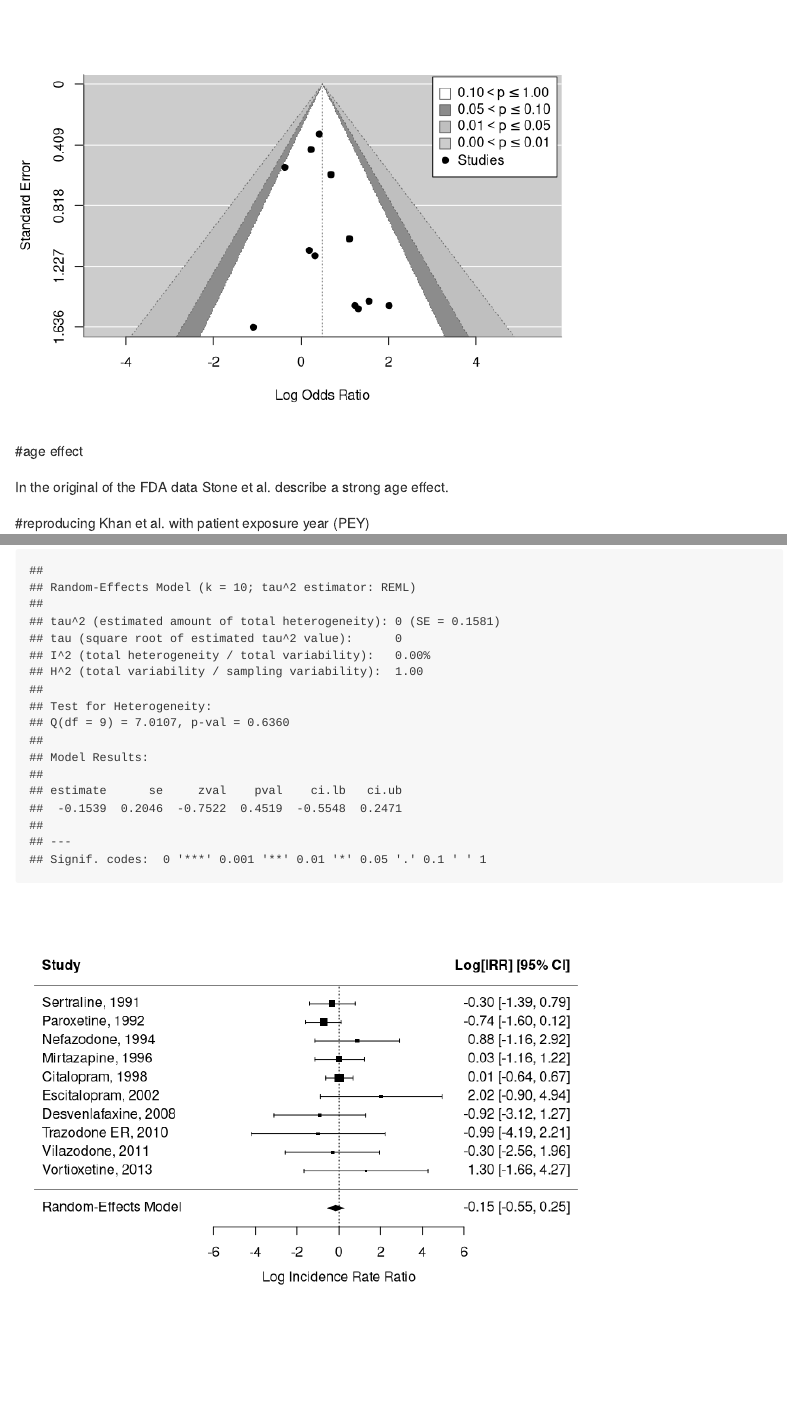
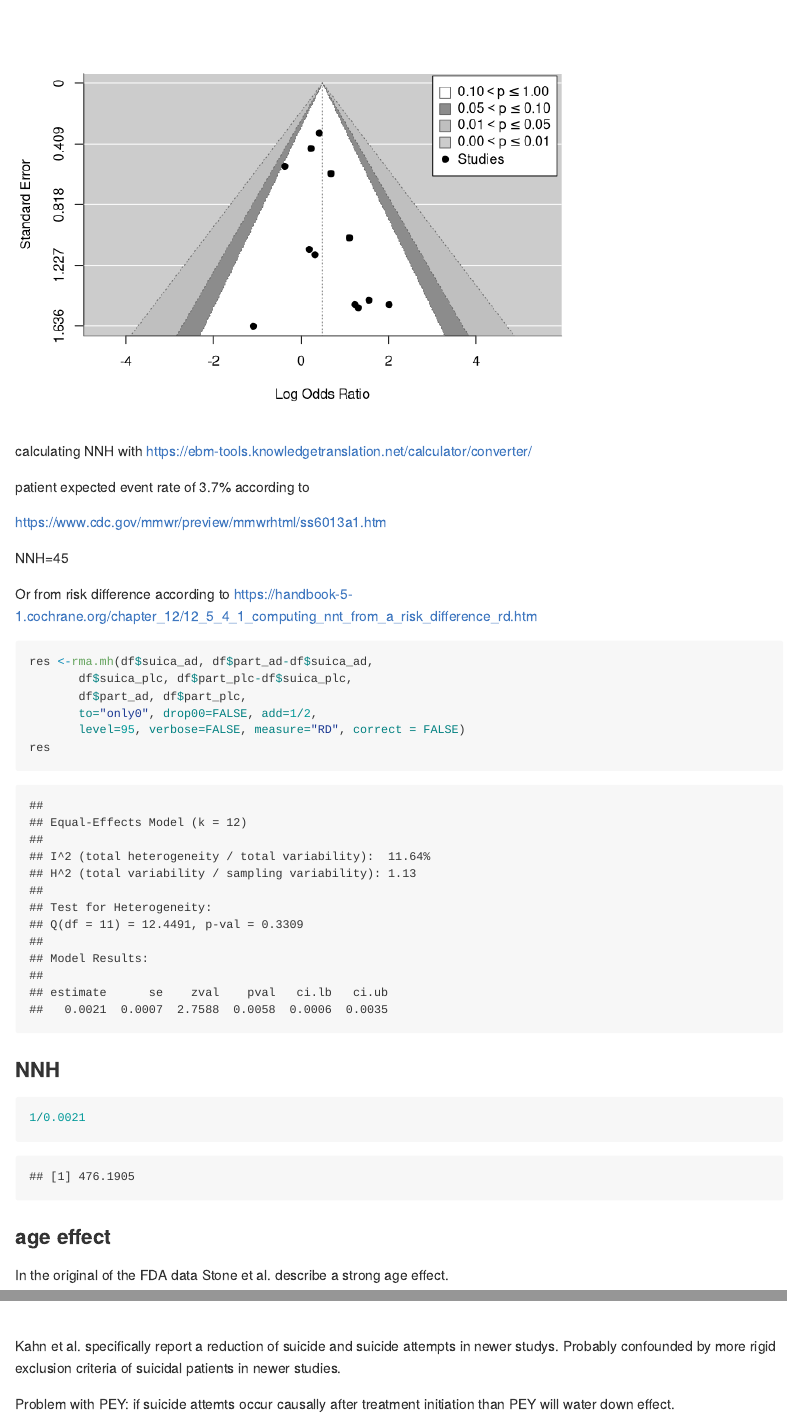
Before and after one commit to jakobkaminski/antidepressants, an R Markdown document (antidepressants_markd.Rmd): the page in a window 1100 px wide, from 6680 px down before the commit and from 6780 px down after it, and a second part further down, joined at a grey line. Rendered offline with R 4.5, knitr and Pandoc, with nearby package versions.

Commit message:
discussion

````diff
--- a/antidepressants_markd.Rmd
+++ b/antidepressants_markd.Rmd
@@ -162,12 +162,39 @@ funnel(res, level=c(90, 95, 99), shade=c("white", "gray55", "gray75"), legend=TR
 
 ```
 
-#age effect
+calculating NNH with https://ebm-tools.knowledgetranslation.net/calculator/converter/
+
+patient expected event rate of 3.7% according to
+
+https://www.cdc.gov/mmwr/preview/mmwrhtml/ss6013a1.htm
+
+
+NNH=45
+
+
+Or from risk difference according to https://handbook-5-1.cochrane.org/chapter_12/12_5_4_1_computing_nnt_from_a_risk_difference_rd.htm
+
+```{r,  warning=FALSE}
+res <-rma.mh(df$suica_ad, df$part_ad-df$suica_ad,
+       df$suica_plc, df$part_plc-df$suica_plc,
+       df$part_ad, df$part_plc,
+       to="only0", drop00=FALSE, add=1/2,
+       level=95, verbose=FALSE, measure="RD", correct = FALSE)
+res
+```
+
+### NNH
+```{r}
+1/0.0021
+```
+
+
+### age effect
 
 In the original of the FDA data Stone et al. describe a strong age effect.
 
 
-#reproducing Khan et al. with patient exposure year (PEY)
+## reanalyzing Khan et al. with patient exposure year (PEY)
 
 ```{r metafor_Khan, echo=F, include=T, warning=FALSE}
 Khanetal2018 <- read_excel("Khanetal2018.xlsx", col_types = c("numeric", "text", "numeric",  "numeric", "numeric", "numeric", "numeric", "numeric", "numeric", "numeric"))
@@ -197,3 +223,7 @@ res<-rma(yi, vi, data=IRRSuicideattempts)
 res
 forest(res)
 ```
+
+Kahn et al. specifically report a reduction of suicide and suicide attempts in newer studys. Probably confounded by more rigid exclusion criteria of suicidal patients in newer studies.
+
+Problem with PEY: if suicide attemts occur causally after treatment initiation than PEY will water down effect.
````
Also changed, not shown: antidepressants_markd.md, antidepressants_markd.pdf (added), antidepressants_markd.Rmd (15 more changed lines), 1 other file.
